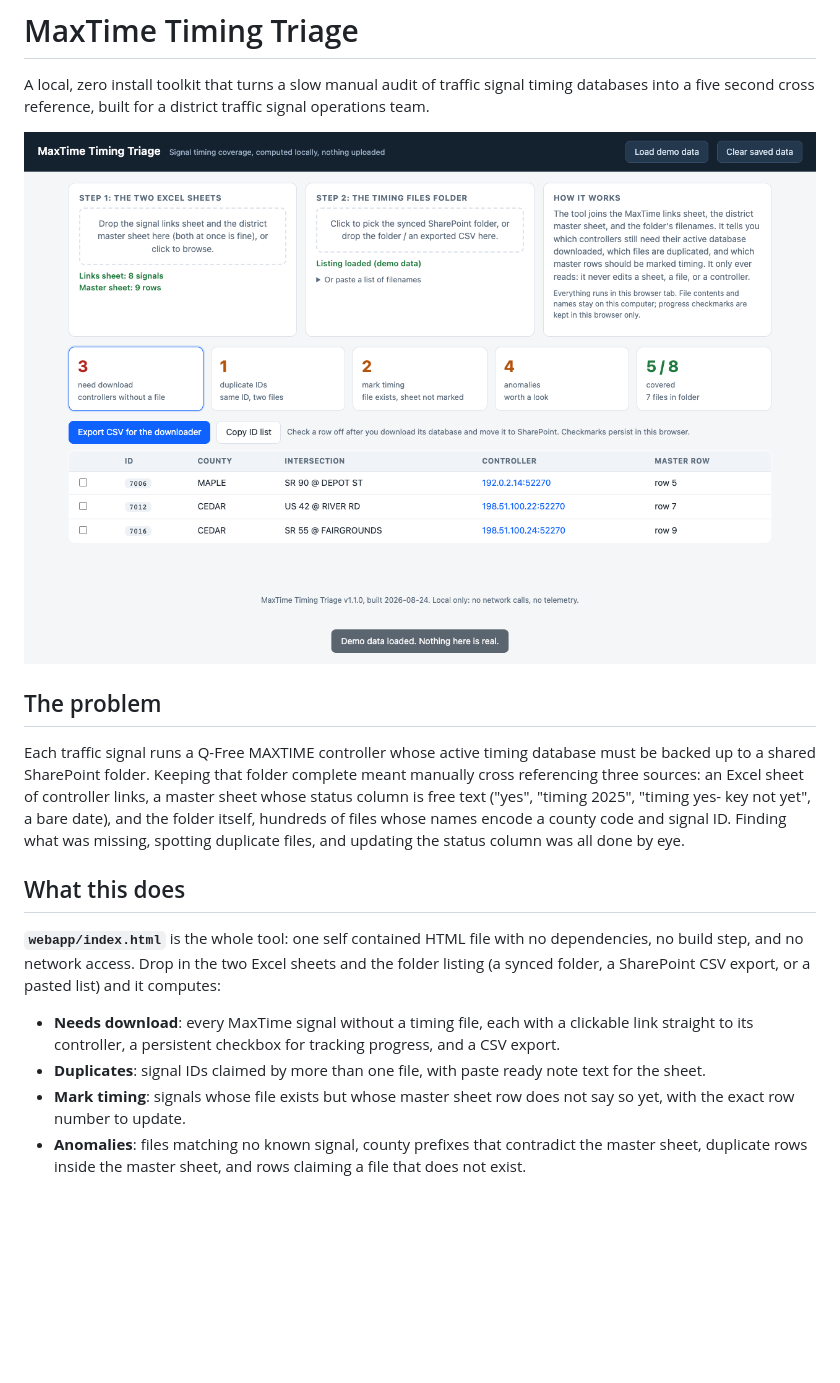
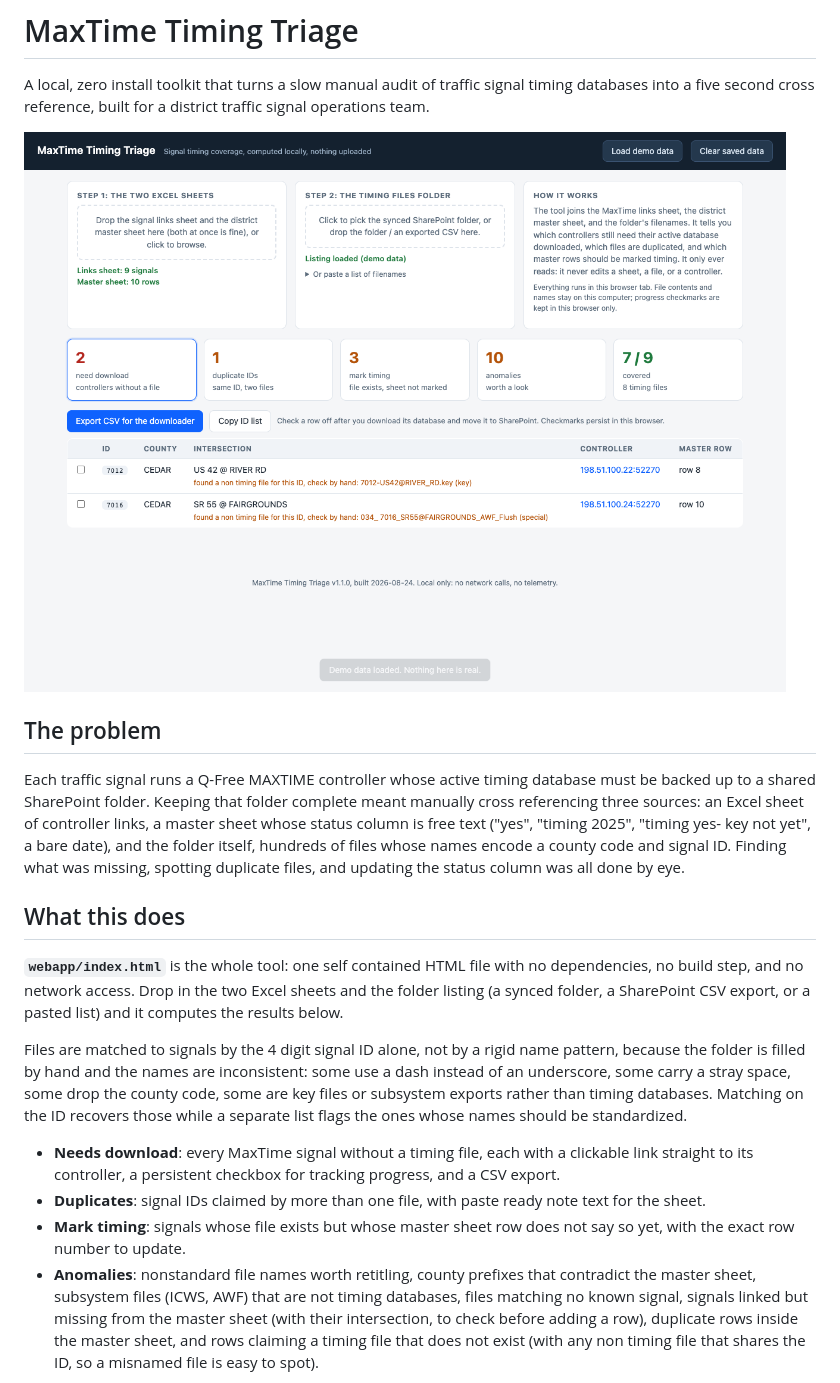
Before and after one commit to mustafaalbaree-uky/maxtime-triage, a Markdown page: README.md, the part around the change. Rendered like a GitHub page; pictures changed too: docs/demo_needs.png; blank space fills up the shorter version.

```diff
--- a/README.md
+++ b/README.md
@@ -22,7 +22,14 @@ status column was all done by eye.
 **`webapp/index.html`** is the whole tool: one self contained HTML file with
 no dependencies, no build step, and no network access. Drop in the two Excel
 sheets and the folder listing (a synced folder, a SharePoint CSV export, or a
-pasted list) and it computes:
+pasted list) and it computes the results below.
+
+Files are matched to signals by the 4 digit signal ID alone, not by a rigid
+name pattern, because the folder is filled by hand and the names are
+inconsistent: some use a dash instead of an underscore, some carry a stray
+space, some drop the county code, some are key files or subsystem exports
+rather than timing databases. Matching on the ID recovers those while a
+separate list flags the ones whose names should be standardized.
 
 - **Needs download**: every MaxTime signal without a timing file, each with a
   clickable link straight to its controller, a persistent checkbox for
@@ -31,9 +38,13 @@ pasted list) and it computes:
   note text for the sheet.
 - **Mark timing**: signals whose file exists but whose master sheet row does
   not say so yet, with the exact row number to update.
-- **Anomalies**: files matching no known signal, county prefixes that
-  contradict the master sheet, duplicate rows inside the master sheet, and
-  rows claiming a file that does not exist.
+- **Anomalies**: nonstandard file names worth retitling, county prefixes that
+  contradict the master sheet, subsystem files (ICWS, AWF) that are not timing
+  databases, files matching no known signal, signals linked but missing from
+  the master sheet (with their intersection, to check before adding a row),
+  duplicate rows inside the master sheet, and rows claiming a timing file that
+  does not exist (with any non timing file that shares the ID, so a misnamed
+  file is easy to spot).
 
 ![Anomaly view with synthetic demo data](docs/demo_anomalies.png)
 
```
Also changed, not shown: docs/demo_anomalies.png, 3 other files.
